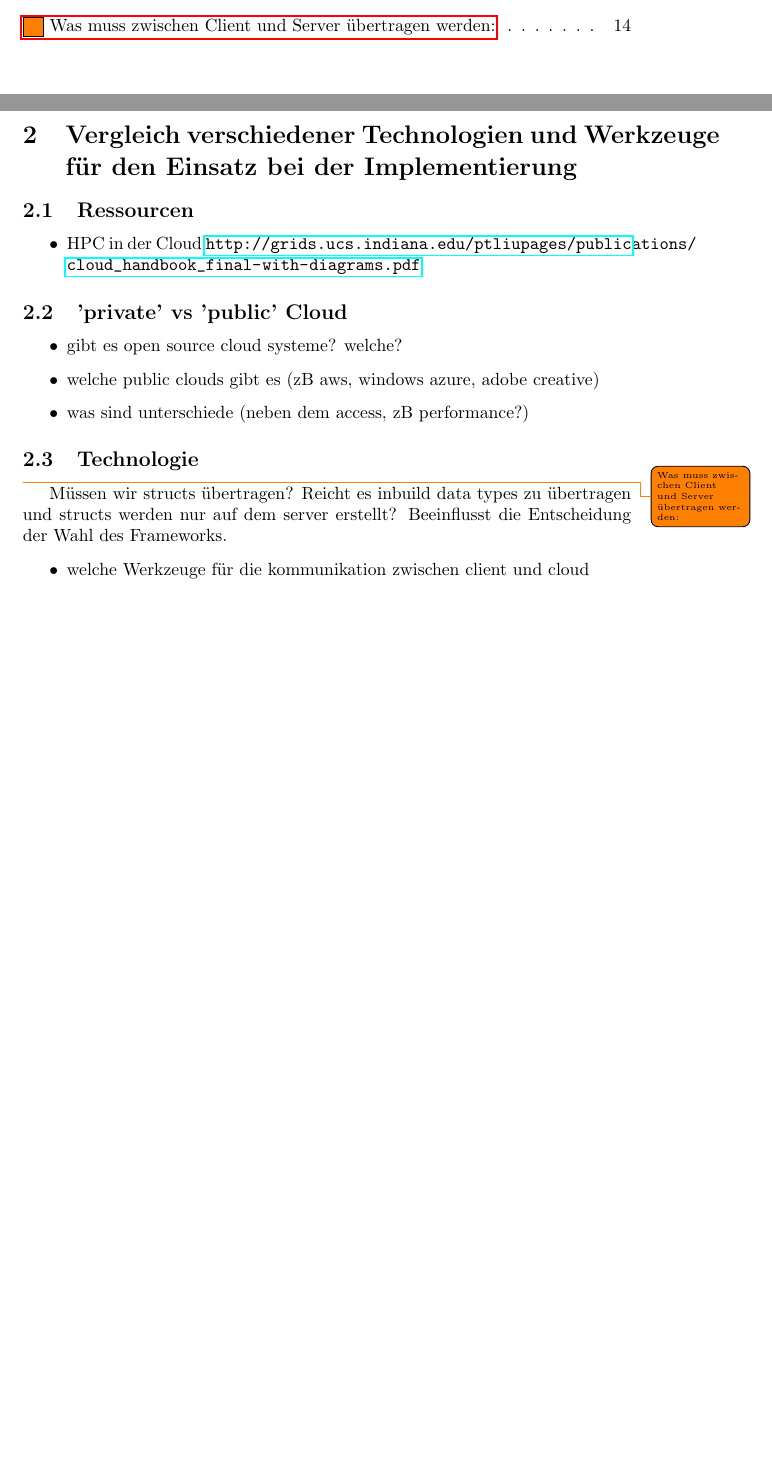
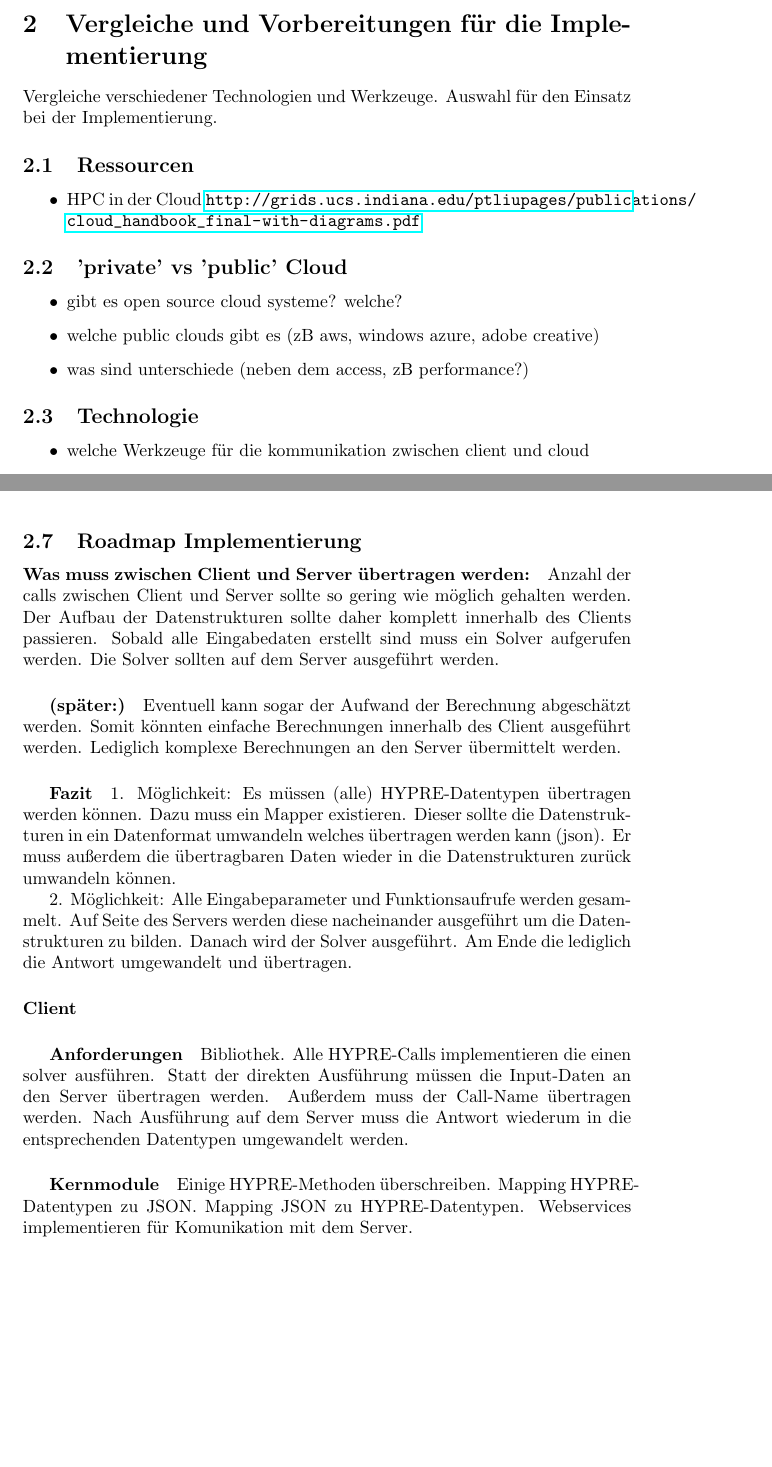
Before and after one commit to CloudyHypre/PreResearchPaper, a LaTeX paper (researchPaper.tex): two parts of pages 3 and 14 of 18 before the commit and two parts of pages 14 and 15 of 19 after it, joined at a grey line, cut at the place of the change, the shorter picture padded with empty space. Compiled offline with pdfLaTeX.

Commit message:
new section added, roadmap for implementation

```diff
--- a/researchPaper.tex
+++ b/researchPaper.tex
@@ -518,7 +518,10 @@ git clone git@github.com:bartobri/spring-server.git
 
 \newpage
 
-\section{Vergleich verschiedener Technologien und Werkzeuge für den Einsatz bei der Implementierung}
+\section{Vergleiche und Vorbereitungen für die Implementierung}
+
+Vergleiche verschiedener Technologien und Werkzeuge.
+Auswahl für den Einsatz bei der Implementierung.
 
 \subsection{Ressourcen}
 
@@ -537,20 +540,12 @@ git clone git@github.com:bartobri/spring-server.git
 
 \subsection{Technologie}
 
-
-\todo{Was muss zwischen Client und Server übertragen werden:}
-
-Müssen wir structs übertragen?
-Reicht es inbuild data types zu übertragen und structs werden nur auf dem server erstellt?
-Beeinflusst die Entscheidung der Wahl des Frameworks.
-
 \begin{itemize}
  \item welche Werkzeuge für die kommunikation zwischen client und cloud
  \item rpc, socket, service ...
  \item abwägen zwischen performance, aufwand ...
  \item welche framework könnten genutzt werden
 \end{itemize}
-
 
 \subsection{Cloudtyp}
 
@@ -587,6 +582,53 @@ Apache CS   & \mycheckbox   &  &     &  \\
 Amazon AWS  & \myuncheckbox & \mycheckbox &     &
 \end{tabular}
 \end{table}
+
+
+\subsection{Roadmap Implementierung}
+
+\paragraph{Was muss zwischen Client und Server übertragen werden:}
+
+Anzahl der calls zwischen Client und Server sollte so gering wie möglich gehalten werden.
+Der Aufbau der Datenstrukturen sollte daher komplett innerhalb des Clients passieren.
+Sobald alle Eingabedaten erstellt sind muss ein Solver aufgerufen werden.
+Die Solver sollten auf dem Server ausgeführt werden.
+
+\subparagraph{(später:)}
+
+Eventuell kann sogar der Aufwand der Berechnung abgeschätzt werden.
+Somit könnten einfache Berechnungen innerhalb des Client ausgeführt werden.
+Lediglich komplexe Berechnungen an den Server übermittelt werden.
+
+\subparagraph{Fazit}
+
+1. Möglichkeit:
+Es müssen (alle) HYPRE-Datentypen übertragen werden können.
+Dazu muss ein Mapper existieren.
+Dieser sollte die Datenstrukturen in ein Datenformat umwandeln welches übertragen werden kann (json).
+Er muss außerdem die übertragbaren Daten wieder in die Datenstrukturen zurück umwandeln können.
+
+2. Möglichkeit:
+Alle Eingabeparameter und Funktionsaufrufe werden gesammelt.
+Auf Seite des Servers werden diese nacheinander ausgeführt um die Datenstrukturen zu bilden.
+Danach wird der Solver ausgeführt.
+Am Ende die lediglich die Antwort umgewandelt und übertragen.
+
+\paragraph{Client}
+
+\subparagraph{Anforderungen}
+
+Bibliothek.
+Alle HYPRE-Calls implementieren die einen solver ausführen.
+Statt der direkten Ausführung müssen die Input-Daten an den Server übertragen werden.
+Außerdem muss der Call-Name übertragen werden.
+Nach Ausführung auf dem Server muss die Antwort wiederum in die entsprechenden Datentypen umgewandelt werden.
+
+\subparagraph{Kernmodule}
+
+Einige HYPRE-Methoden überschreiben.
+Mapping HYPRE-Datentypen zu JSON.
+Mapping JSON zu HYPRE-Datentypen.
+Webservices implementieren für Komunikation mit dem Server.
 
 \newpage
 
```
Also changed, not shown: researchPaper.pdf, 6 other files.
